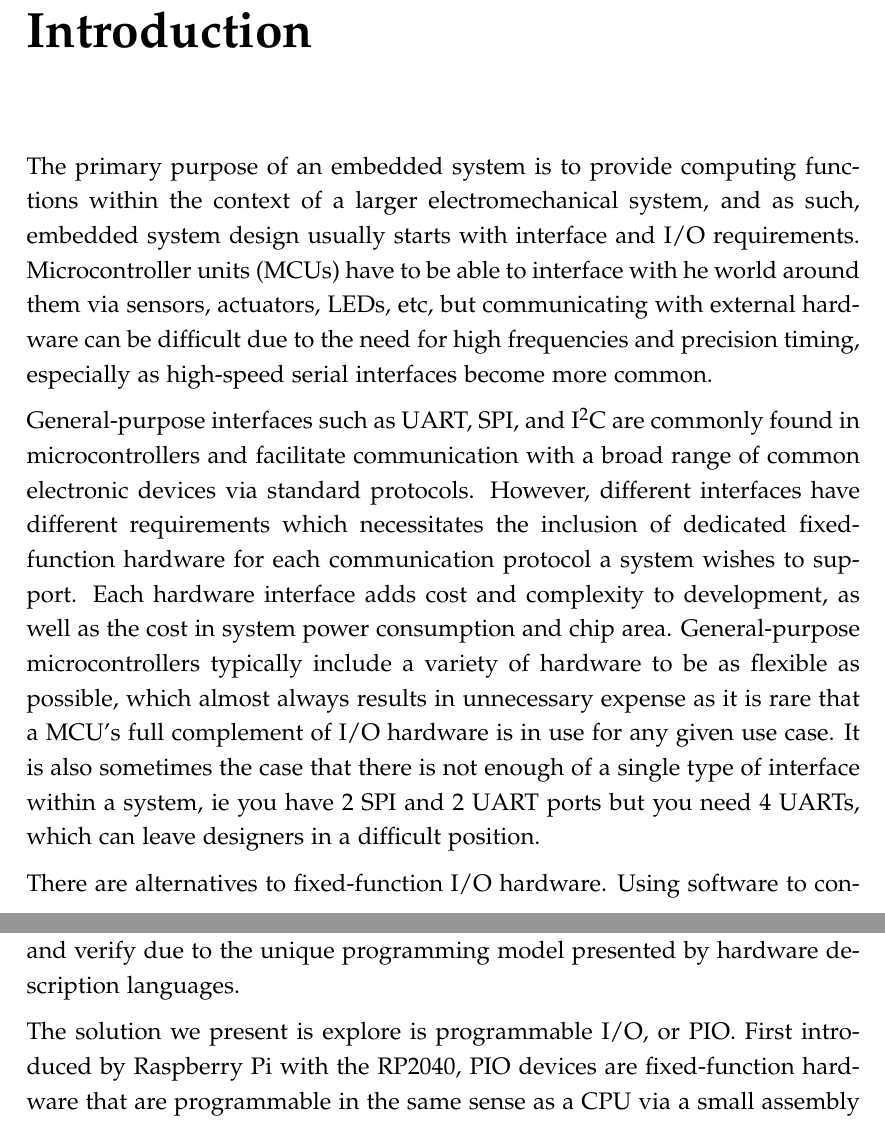
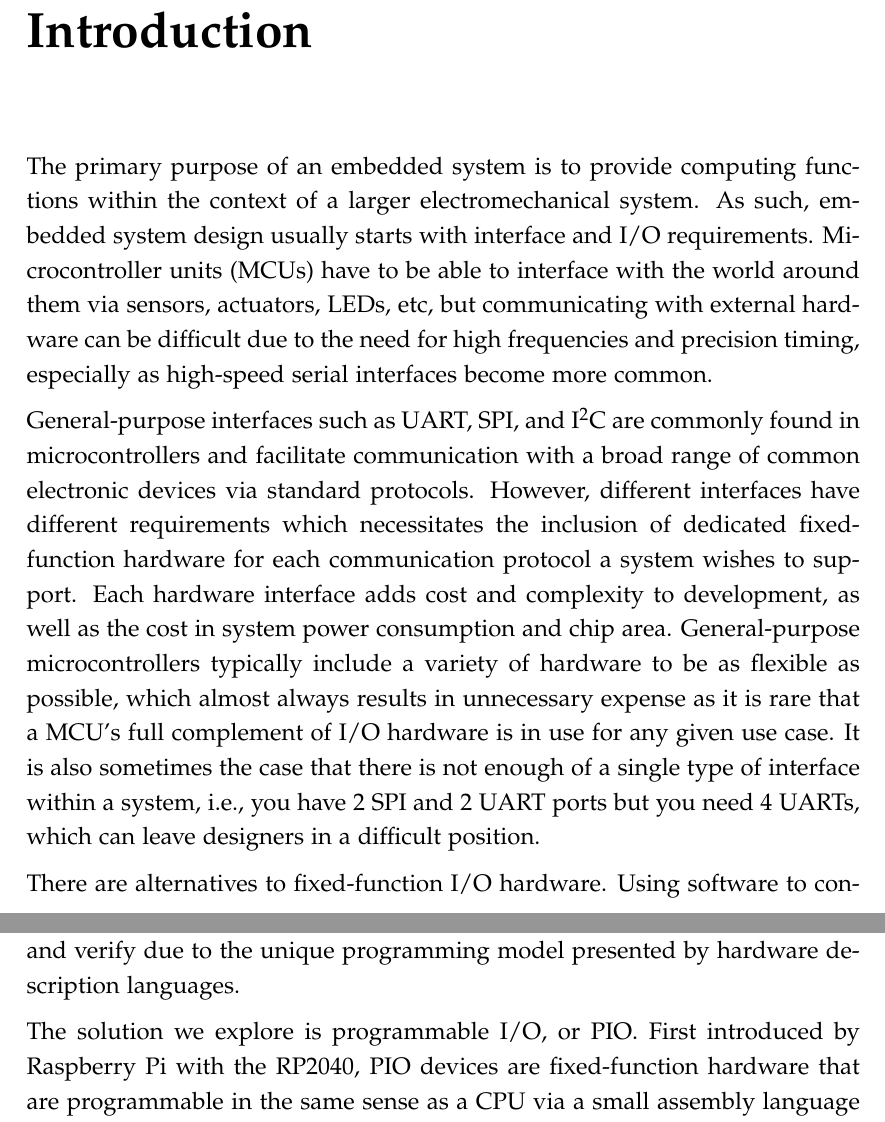
Before and after one commit to Joeyh021/cs351-project, a LaTeX thesis (dissertation/dissertation.tex, which reads dissertation/introduction.tex): two parts of pages 4 and 5 of 14, joined at a grey line, cut so that both start at the same text. Compiled offline with pdfLaTeX.

Commit message:
fix up intro

```diff
--- a/dissertation/introduction.tex
+++ b/dissertation/introduction.tex
@@ -1,12 +1,12 @@
 \chapter{Introduction}
 \label{ch:introduction}
 
-The primary purpose of an embedded system is to provide computing functions within the context of a larger electromechanical system, and as such, embedded system design usually starts with interface and I/O requirements. Microcontroller units (MCUs) have to be able to interface with he world around them via sensors, actuators, LEDs, etc, but communicating with external hardware can be difficult due to the need for high frequencies and precision timing, especially as high-speed serial interfaces become more common.
+The primary purpose of an embedded system is to provide computing functions within the context of a larger electromechanical system. As such, embedded system design usually starts with interface and I/O requirements. Microcontroller units (MCUs) have to be able to interface with the world around them via sensors, actuators, LEDs, etc, but communicating with external hardware can be difficult due to the need for high frequencies and precision timing, especially as high-speed serial interfaces become more common.
 
-General-purpose interfaces such as UART, SPI, and I\textsuperscript{2}C are commonly found in microcontrollers and facilitate communication with a broad range of common electronic devices via standard protocols. However, different interfaces have different requirements which necessitates the inclusion of dedicated fixed-function hardware for each communication protocol a system wishes to support. Each hardware interface adds cost and complexity to development, as well as the cost in system power consumption and chip area. General-purpose microcontrollers typically include a variety of hardware to be as flexible as possible, which almost always results in unnecessary expense as it is rare that a MCU's full complement of I/O hardware is in use for any given use case. It is also sometimes the case that there is not enough of a single type of interface within a system, ie you have 2 SPI and 2 UART ports but you need 4 UARTs, which can leave designers in a difficult position.
+General-purpose interfaces such as UART, SPI, and I\textsuperscript{2}C are commonly found in microcontrollers and facilitate communication with a broad range of common electronic devices via standard protocols. However, different interfaces have different requirements which necessitates the inclusion of dedicated fixed-function hardware for each communication protocol a system wishes to support. Each hardware interface adds cost and complexity to development, as well as the cost in system power consumption and chip area. General-purpose microcontrollers typically include a variety of hardware to be as flexible as possible, which almost always results in unnecessary expense as it is rare that a MCU's full complement of I/O hardware is in use for any given use case. It is also sometimes the case that there is not enough of a single type of interface within a system, i.e., you have 2 SPI and 2 UART ports but you need 4 UARTs, which can leave designers in a difficult position.
 
 There are alternatives to fixed-function I/O hardware. Using software to control interface signalling over general-purpose I/O (GPIO) pins is common, a technique known as 'bit-banging', but this is rarely suitable as CPUs cannot always meet the timing requirements necessary for high-speed serial I/O, and software-controlled signals can be subject to high levels of jitter. FPGAs provide programmable hardware that can be reconfigured to implement whatever hardware a designer wishes, but these are very expensive in the context of low-cost embedded devices, and designs can be expensive to implement and verify due to the unique programming model presented by hardware description languages.
 
-The solution we present is explore is programmable I/O, or PIO. First introduced by Raspberry Pi with the RP2040, PIO devices are fixed-function hardware that are programmable in the same sense as a CPU via a small assembly language (pioasm). Instructions are executed sequentially by the PIO to control signalling and transfer data between the PIO block, external hardware and the rest of the system. PIO is highly performant, able to control signalling at a much higher speed than the CPU due to it's specialised nature. Highly configurable system behaviour and flexible mapping of inputs and outputs to GPIO pins make PIO flexible enough to implement most common I/O protocols, as well as any other custom or uncommon standards.
+The solution we explore is programmable I/O, or PIO. First introduced by Raspberry Pi with the RP2040, PIO devices are fixed-function hardware that are programmable in the same sense as a CPU via a small assembly language (pioasm). Instructions are executed sequentially by the PIO to control signalling and transfer data between the PIO block, external hardware and the rest of the system. PIO is highly performant, able to control signalling at a much higher speed than the CPU due to it's specialised nature. Highly configurable system behaviour and flexible mapping of inputs and outputs to GPIO pins make PIO flexible enough to implement most common I/O protocols, as well as any other custom or uncommon standards.
 
 Our PIO implementation is based on that of the RP2040, and is integrated with open-source RISC-V cores to create a proof-of-concept low-power, low-cost, flexible microcontroller that can be used in embedded applications which require custom or flexible I/O, in addition to all the typical use-cases.
```
